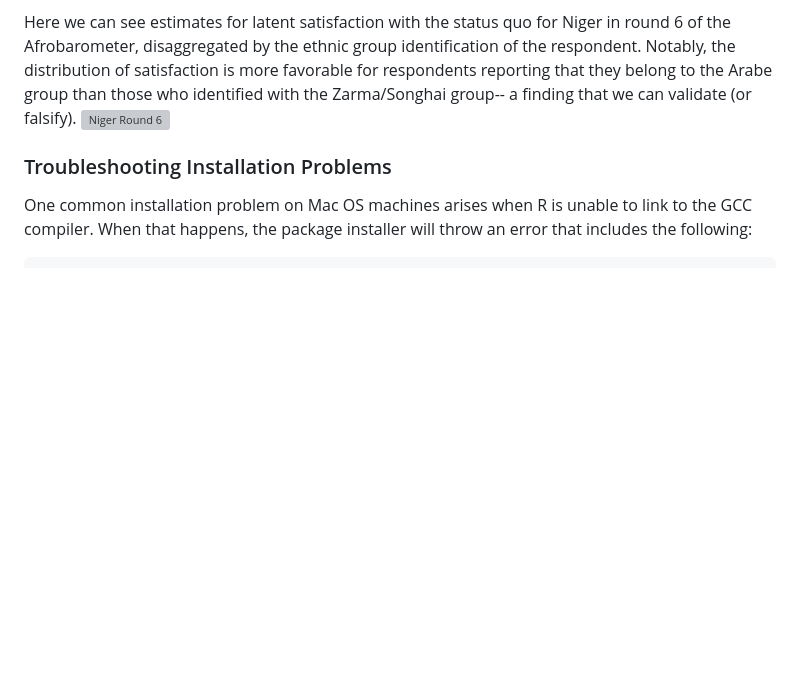
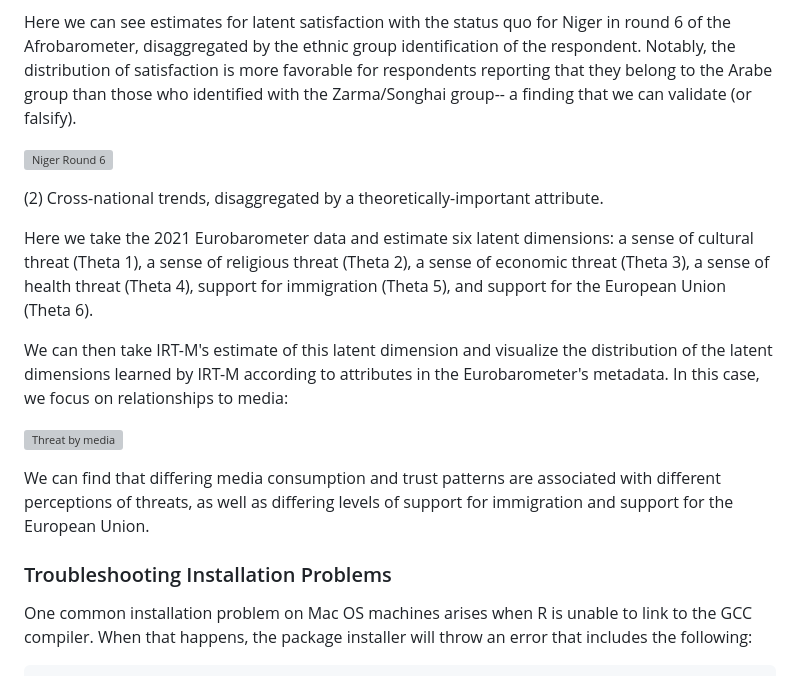
Before and after one commit to dasiegel/IRT-M, a Markdown page: README.md, the part around the change. Drawn GitHub-style; blank space fills up the shorter version; grey boxes are pictures that could not be loaded.

```diff
--- a/README.md
+++ b/README.md
@@ -56,8 +56,18 @@ We can use the same IRT-M + respondent metadata to estimate within-country distr
 (B) Estimate "satisfaction with the status quo" within country rounds:
 
 Here we can see estimates for latent satisfaction with the status quo for Niger in round 6 of the Afrobarometer, disaggregated by the ethnic group identification of the respondent. Notably, the distribution of satisfaction is more favorable for respondents reporting that they belong to the Arabe group than those who identified with the Zarma/Songhai group-- a finding that we can validate (or falsify).
+
 ![Niger Round 6](https://github.com/dasiegel/IRT-M/blob/master/man/figures/Niger_R6-theta1_group_mean_posterior.png)
 
+(2) Cross-national trends, disaggregated by a theoretically-important attribute.
+
+Here we take the 2021 Eurobarometer data and estimate six latent dimensions: a sense of cultural threat (Theta 1), a sense of religious threat (Theta 2), a sense of economic threat (Theta 3), a sense of health threat (Theta 4), support for immigration (Theta 5), and support for the European Union (Theta 6).
+
+We can then take IRT-M's estimate of this latent dimension and visualize the distribution of the latent dimensions learned by IRT-M according to attributes in the Eurobarometer's metadata. In this case, we focus on relationships to media:
+
+![Threat by media](https://github.com/dasiegel/IRT-M/blob/master/man/figures/ThetaEstByMediaTrust.png)
+
+We can find that differing media consumption and trust patterns are associated with different perceptions of threats, as well as differing levels of support for immigration and support for the European Union.
 
 ### Troubleshooting Installation Problems
 
```
